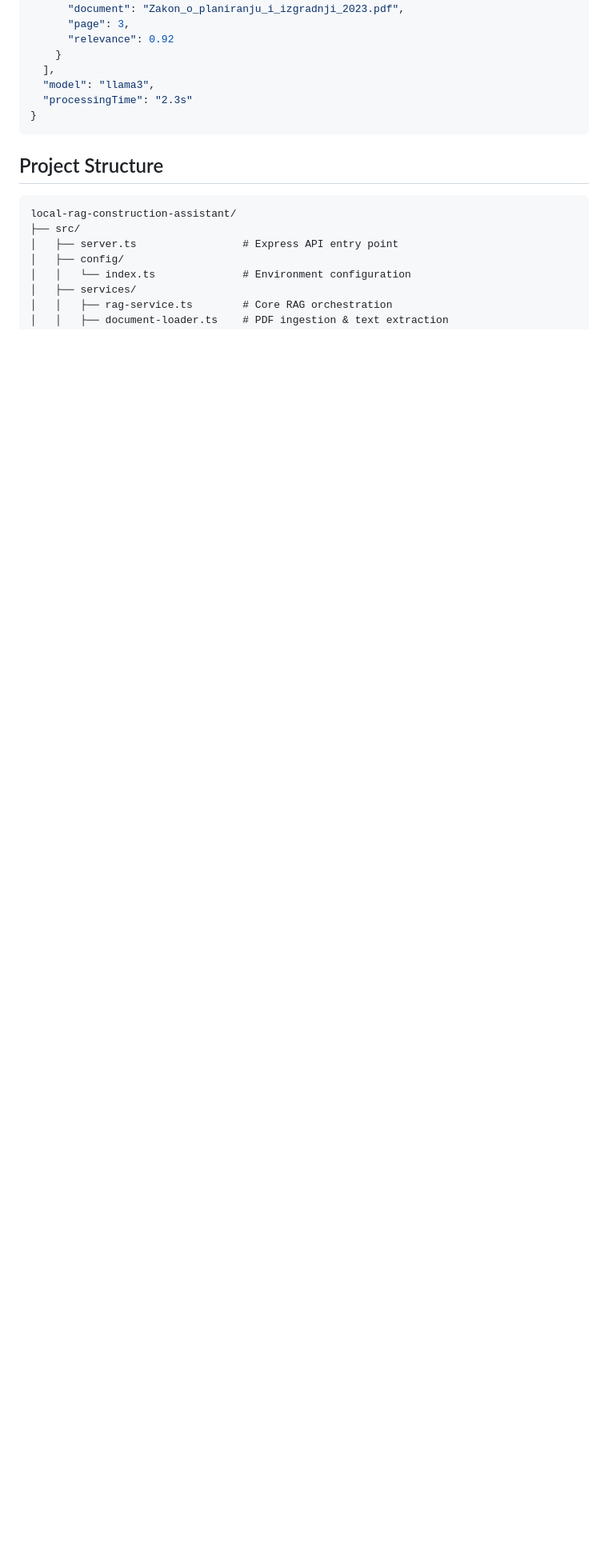
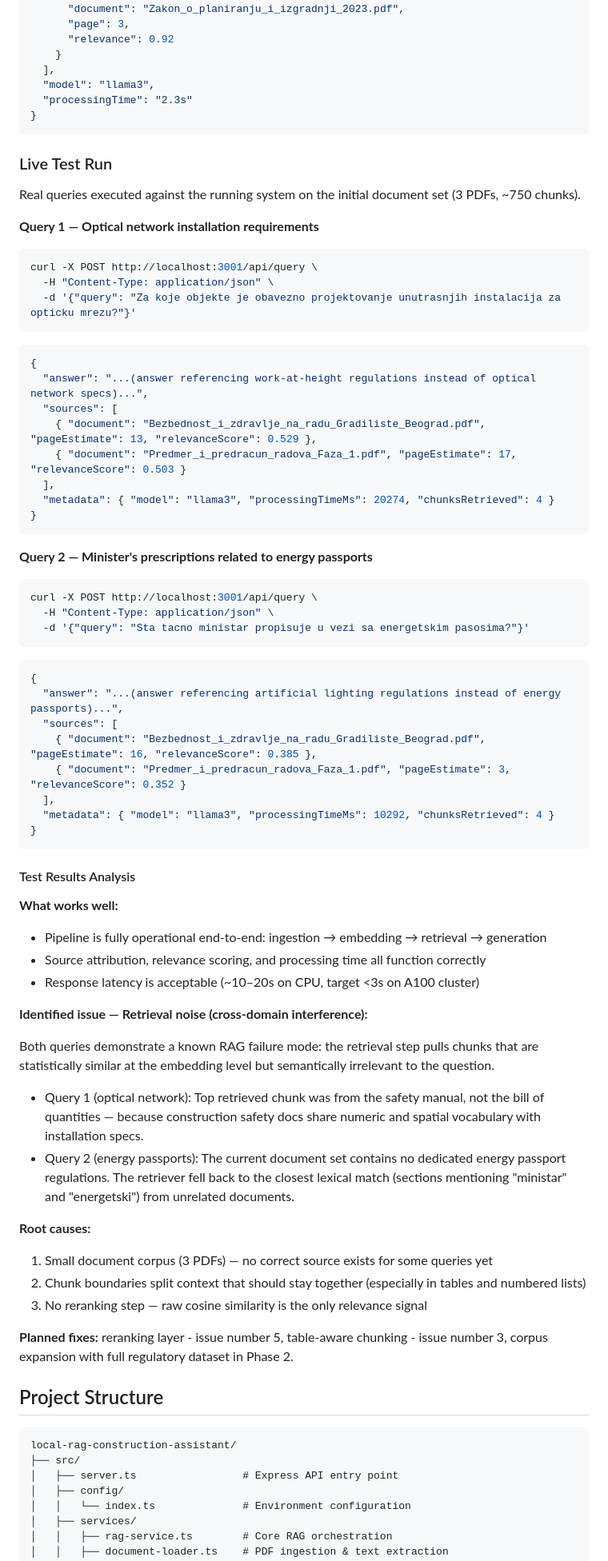
Before and after one commit to pineyaaard/local-rag-construction-assistant, a Markdown page: README.md, the part around one of its changes. Shown at 80% size. GitHub-like rendering; blank space fills up the shorter version.

````diff
--- a/README.md
+++ b/README.md
@@ -167,6 +185,67 @@ Response:
 }
 ```
 
+### Live Test Run
+
+Real queries executed against the running system on the initial document set (3 PDFs, ~750 chunks).
+
+**Query 1 — Optical network installation requirements**
+```bash
+curl -X POST http://localhost:3001/api/query \
+  -H "Content-Type: application/json" \
+  -d '{"query": "Za koje objekte je obavezno projektovanje unutrasnjih instalacija za opticku mrezu?"}'
+```
+
+```json
+{
+  "answer": "...(answer referencing work-at-height regulations instead of optical network specs)...",
+  "sources": [
+    { "document": "Bezbednost_i_zdravlje_na_radu_Gradiliste_Beograd.pdf", "pageEstimate": 13, "relevanceScore": 0.529 },
+    { "document": "Predmer_i_predracun_radova_Faza_1.pdf", "pageEstimate": 17, "relevanceScore": 0.503 }
+  ],
+  "metadata": { "model": "llama3", "processingTimeMs": 20274, "chunksRetrieved": 4 }
+}
+```
+
+**Query 2 — Minister's prescriptions related to energy passports**
+```bash
+curl -X POST http://localhost:3001/api/query \
+  -H "Content-Type: application/json" \
+  -d '{"query": "Sta tacno ministar propisuje u vezi sa energetskim pasosima?"}'
+```
+
+```json
+{
+  "answer": "...(answer referencing artificial lighting regulations instead of energy passports)...",
+  "sources": [
+    { "document": "Bezbednost_i_zdravlje_na_radu_Gradiliste_Beograd.pdf", "pageEstimate": 16, "relevanceScore": 0.385 },
+    { "document": "Predmer_i_predracun_radova_Faza_1.pdf", "pageEstimate": 3, "relevanceScore": 0.352 }
+  ],
+  "metadata": { "model": "llama3", "processingTimeMs": 10292, "chunksRetrieved": 4 }
+}
+```
+
+#### Test Results Analysis
+
+**What works well:**
+- Pipeline is fully operational end-to-end: ingestion → embedding → retrieval → generation
+- Source attribution, relevance scoring, and processing time all function correctly
+- Response latency is acceptable (~10–20s on CPU, target <3s on A100 cluster)
+
+**Identified issue — Retrieval noise (cross-domain interference):**
+
+Both queries demonstrate a known RAG failure mode: the retrieval step pulls chunks that are statistically similar at the embedding level but semantically irrelevant to the question.
+
+- Query 1 (optical network): Top retrieved chunk was from the safety manual, not the bill of quantities — because construction safety docs share numeric and spatial vocabulary with installation specs.
+- Query 2 (energy passports): The current document set contains no dedicated energy passport regulations. The retriever fell back to the closest lexical match (sections mentioning "ministar" and "energetski") from unrelated documents.
+
+**Root causes:**
+1. Small document corpus (3 PDFs) — no correct source exists for some queries yet
+2. Chunk boundaries split context that should stay together (especially in tables and numbered lists)
+3. No reranking step — raw cosine similarity is the only relevance signal
+
+**Planned fixes:** reranking layer - issue number 5, table-aware chunking - issue number 3, corpus expansion with full regulatory dataset in Phase 2.
+
 ## Project Structure
 
 ```
````
Also changed, not shown: other parts of README.md (+25 -7 lines).
